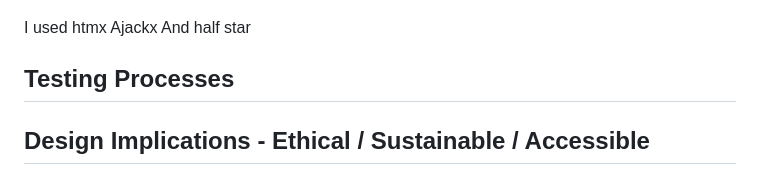
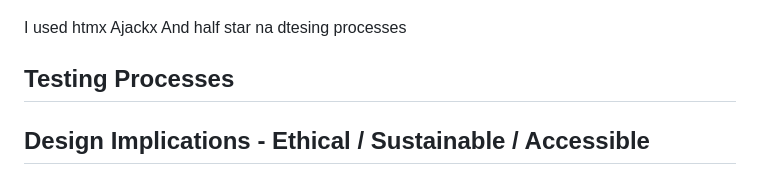
Before and after one commit to Random-Devil-with-internet/Year-12-3-Assignment, a Markdown page: Evidence Guide.md, the part around the change. GitHub-like rendering.

```diff
--- a/Evidence Guide.md
+++ b/Evidence Guide.md
@@ -29,7 +29,7 @@ The EDR of my database
 
 ![Html The EDR of my database](https://github.com/Random-Devil-with-internet/Year-12-3-Assignment/blob/main/EDR.png)
 
-I used htmx    Ajackx And half star
+I used htmx    Ajackx And half star na dtesing processes
 
 ## Testing Processes
 
```
